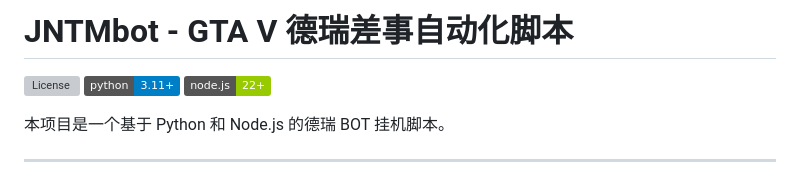
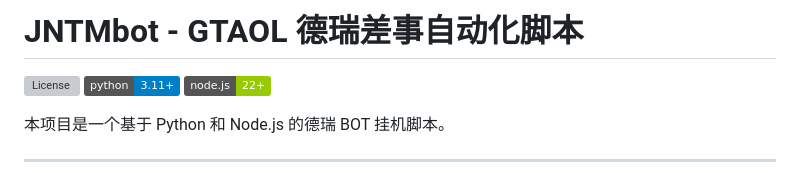
Before and after one commit to shibeta/JNTMbot_python, a Markdown page: README.md, the part around the change. Drawn GitHub-style; badges without logos; grey boxes are pictures that could not be loaded.

Commit message:
fix typo

```diff
--- a/README.md
+++ b/README.md
@@ -1,4 +1,4 @@
-# JNTMbot - GTA V 德瑞差事自动化脚本
+# JNTMbot - GTAOL 德瑞差事自动化脚本
 
 ![License](https://img.shields.io/github/license/shibeta/JNTMbot_python)
 ![Python Version](https://img.shields.io/badge/python-3.11+-blue.svg)
```
